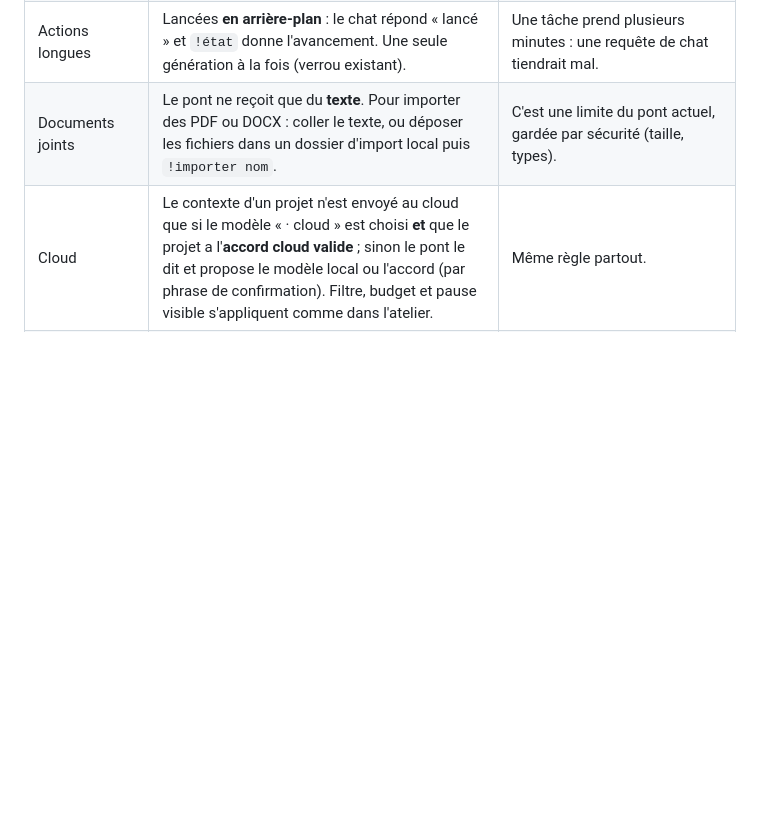
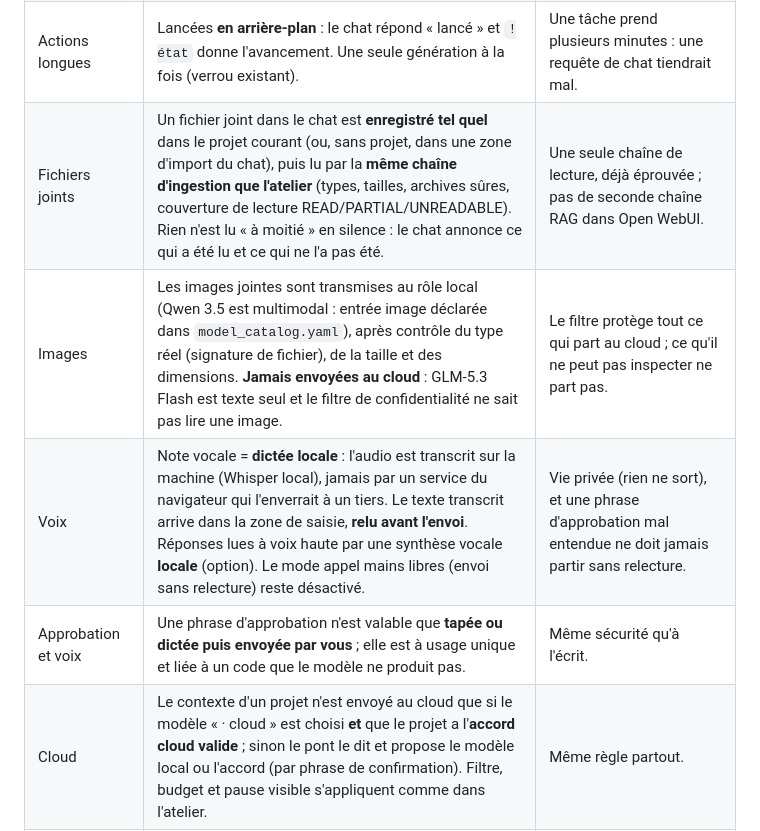
Before and after one commit to mathiasseguincadiche/OPENCLAW_LOCAL_FEDORA, a Markdown page: docs/PLAN_INTEGRATION_WEBUI.md, the part around one of its changes. Drawn GitHub-style; blank space fills up the shorter version.

```diff
--- a/docs/PLAN_INTEGRATION_WEBUI.md
+++ b/docs/PLAN_INTEGRATION_WEBUI.md
@@ -19,7 +19,10 @@ Le chat n'a **aucun état de projet à lui**. Chaque action du chat appelle les
 | Projet courant | Rappelé par un **marqueur** en tête des réponses du pont (`📁 Projet : id`), relu dans l'historique du fil. | Le pont est sans mémoire entre deux messages, comme pour le marqueur « conversation passée en local ». |
 | Approbation | **Phrase de confirmation à usage unique**, générée par le pont (pas par le modèle) : `approuver plan K7Q2`. Valable seulement si elle est **le dernier message de l'utilisateur**, que le code correspond à un état enregistré côté serveur, qu'il n'a pas expiré (15 minutes) et que ce qu'on approuve n'a pas changé (empreinte SHA-256). | Le modèle ne peut ni produire ni valider une approbation : une consigne cachée dans un document ne peut pas approuver à sa place. Les décisions restent les vôtres. |
 | Actions longues | Lancées **en arrière-plan** : le chat répond « lancé » et `!état` donne l'avancement. Une seule génération à la fois (verrou existant). | Une tâche prend plusieurs minutes : une requête de chat tiendrait mal. |
-| Documents joints | Le pont ne reçoit que du **texte**. Pour importer des PDF ou DOCX : coller le texte, ou déposer les fichiers dans un dossier d'import local puis `!importer nom`. | C'est une limite du pont actuel, gardée par sécurité (taille, types). |
+| Fichiers joints | Un fichier joint dans le chat est **enregistré tel quel** dans le projet courant (ou, sans projet, dans une zone d'import du chat), puis lu par la **même chaîne d'ingestion que l'atelier** (types, tailles, archives sûres, couverture de lecture READ/PARTIAL/UNREADABLE). Rien n'est lu « à moitié » en silence : le chat annonce ce qui a été lu et ce qui ne l'a pas été. | Une seule chaîne de lecture, déjà éprouvée ; pas de seconde chaîne RAG dans Open WebUI. |
+| Images | Les images jointes sont transmises au rôle local (Qwen 3.5 est multimodal : entrée image déclarée dans `model_catalog.yaml`), après contrôle du type réel (signature de fichier), de la taille et des dimensions. **Jamais envoyées au cloud** : GLM-5.3 Flash est texte seul et le filtre de confidentialité ne sait pas lire une image. | Le filtre protège tout ce qui part au cloud ; ce qu'il ne peut pas inspecter ne part pas. |
+| Voix | Note vocale = **dictée locale** : l'audio est transcrit sur la machine (Whisper local), jamais par un service du navigateur qui l'enverrait à un tiers. Le texte transcrit arrive dans la zone de saisie, **relu avant l'envoi**. Réponses lues à voix haute par une synthèse vocale **locale** (option). Le mode appel mains libres (envoi sans relecture) reste désactivé. | Vie privée (rien ne sort), et une phrase d'approbation mal entendue ne doit jamais partir sans relecture. |
+| Approbation et voix | Une phrase d'approbation n'est valable que **tapée ou dictée puis envoyée par vous** ; elle est à usage unique et liée à un code que le modèle ne produit pas. | Même sécurité qu'à l'écrit. |
 | Cloud | Le contexte d'un projet n'est envoyé au cloud que si le modèle « · cloud » est choisi **et** que le projet a l'**accord cloud valide** ; sinon le pont le dit et propose le modèle local ou l'accord (par phrase de confirmation). Filtre, budget et pause visible s'appliquent comme dans l'atelier. | Même règle partout. |
 | Documents produits dans le chat | Arrivent dans le projet comme **propositions** ; on les accepte par phrase de confirmation ; l'audit indépendant reste obligatoire. | Le niveau d'autorité du chat n'est pas supérieur à celui de l'atelier. |
 
```
Also changed, not shown: other parts of docs/PLAN_INTEGRATION_WEBUI.md (+12 -5 lines).
